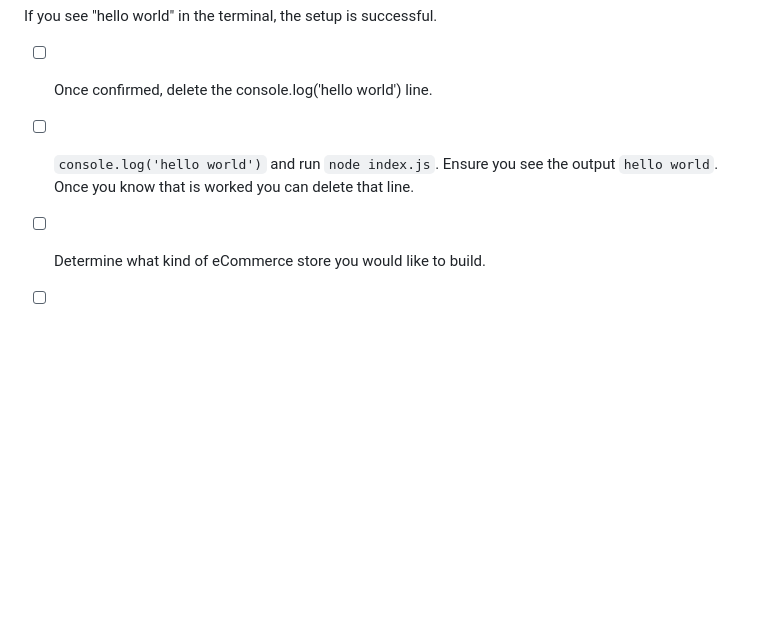
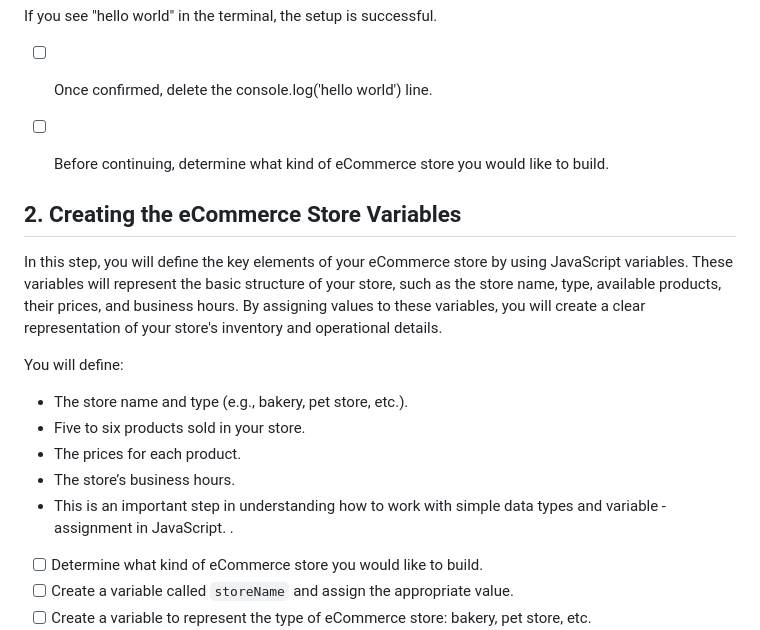
Before and after one commit to norma13115/aisd-jse-on-the-job-11324, a Markdown page: README.md, the part around the change. Drawn GitHub-style; blank space fills up the shorter version.

Commit message:
OTJ fixes

```diff
--- a/README.md
+++ b/README.md
@@ -78,13 +78,26 @@ If you see "hello world" in the terminal, the setup is successful.
 
   - [ ] Once confirmed, delete the console.log('hello world') line.
 
+  - [ ] Before continuing, determine what kind of eCommerce store you would like to build.
+
+
+## 2. **Creating the eCommerce Store Variables**
+In this step, you will define the key elements of your eCommerce store by using JavaScript variables. These variables will represent the basic structure of your store, such as the store name, type, available products, their prices, and business hours. By assigning values to these variables, you will create a clear representation of your store's inventory and operational details.
+
+You will define:
+
+- The store name and type (e.g., bakery, pet store, etc.).
+- Five to six products sold in your store.
+- The prices for each product.
+- The store’s business hours.
+- This is an important step in understanding how to work with simple data types and variable - assignment in JavaScript. .
 
 
 
 
 
 
-- [ ] `console.log('hello world')` and run `node index.js`. Ensure you see the output `hello world`. Once you know that is worked you can delete that line.
+
 - [ ] Determine what kind of eCommerce store you would like to build.
 - [ ] Create a variable called `storeName` and assign the appropriate value.
 - [ ] Create a variable to represent the type of eCommerce store: bakery, pet store, etc.
```
